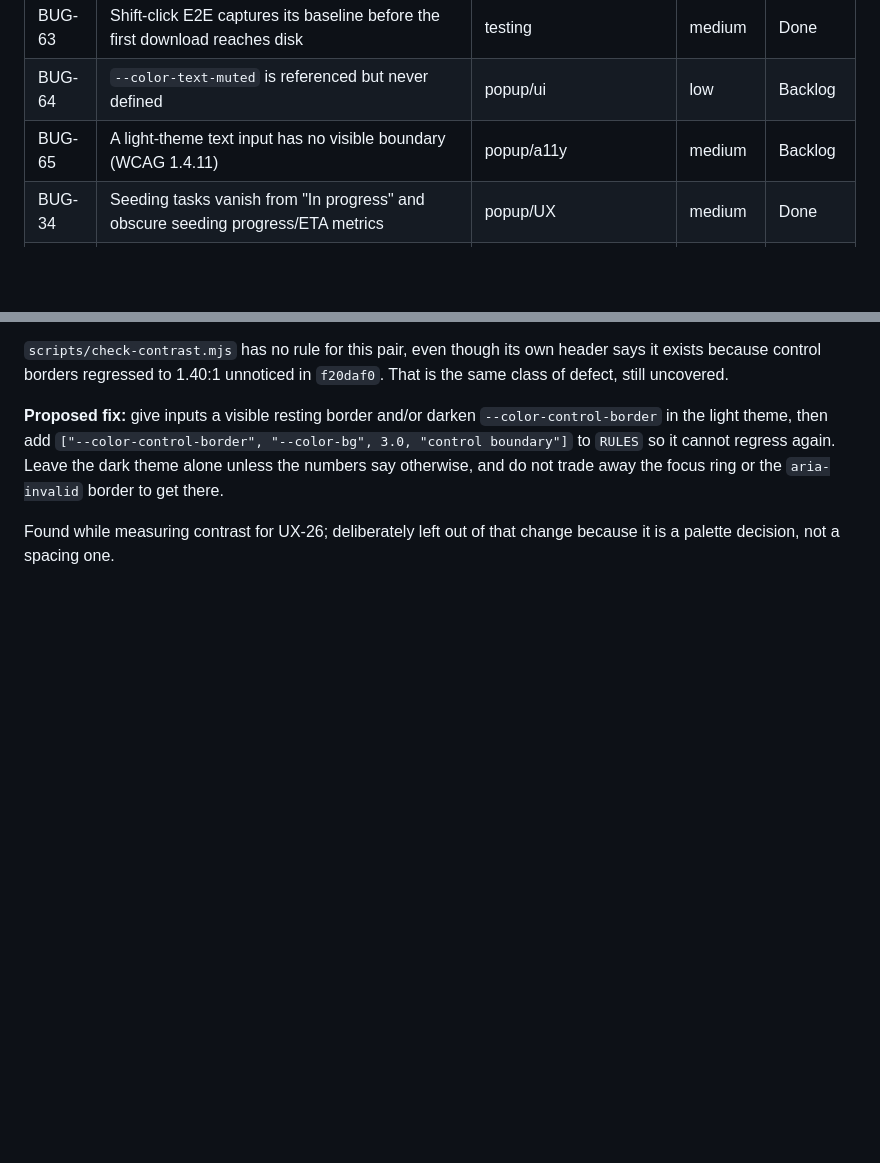
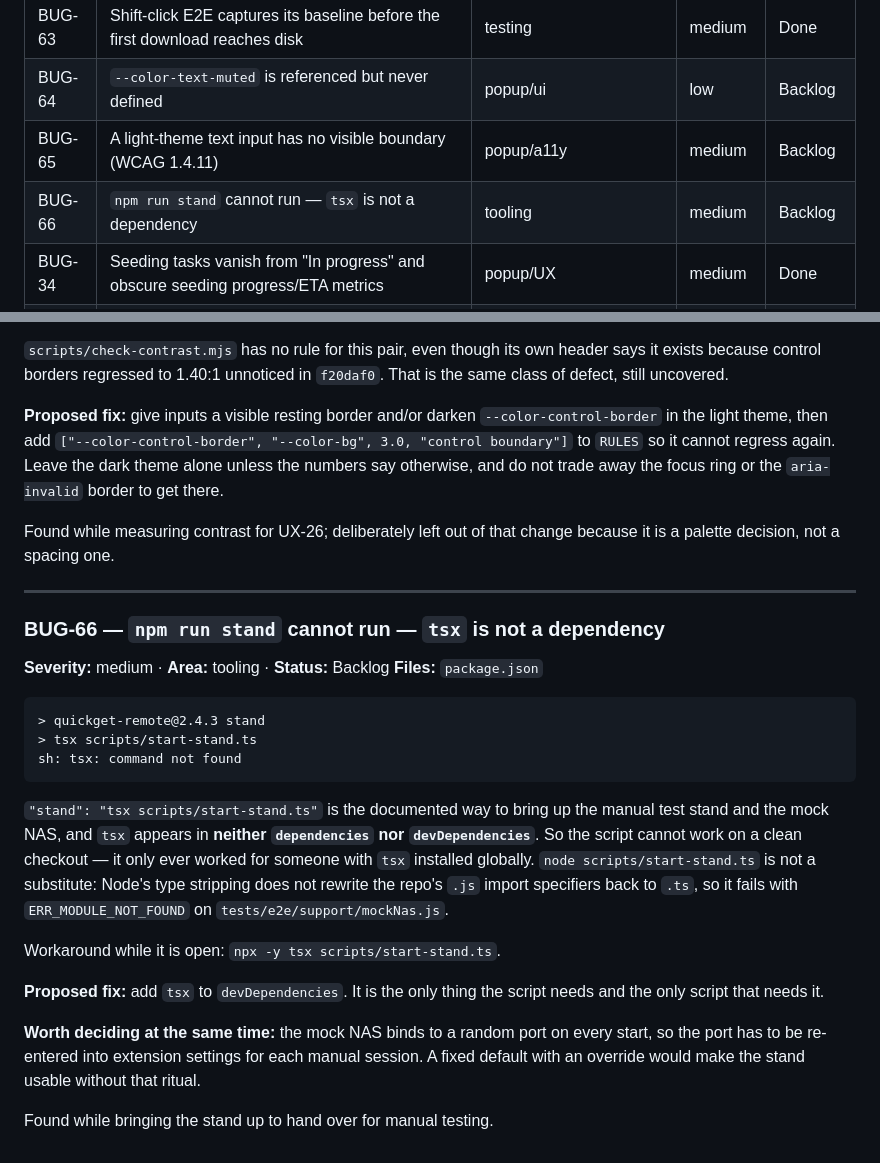
Before and after one commit to ScalableJS/QuickGet, a Markdown page: agent-os/product/bugs-kanban.md, 2 parts joined by grey strips. Drawn GitHub-style; blank space fills up the shorter version.

Commit message:
docs(kanban): record that npm run stand is broken on a clean checkout (BUG-66)
tsx is in neither dependencies nor devDependencies, so the script only ever
worked for someone with it installed globally. node cannot substitute: type
stripping does not rewrite the repo's .js import specifiers back to .ts.

Co-Authored-By: Claude Opus 5 <noreply@anthropic.com>

````diff
--- a/agent-os/product/bugs-kanban.md
+++ b/agent-os/product/bugs-kanban.md
@@ -20,6 +20,7 @@ changes. One card per defect, ordered by severity within a column.
 | BUG-63 | Shift-click E2E captures its baseline before the first download reaches disk | testing | medium | Done |
 | BUG-64 | `--color-text-muted` is referenced but never defined | popup/ui | low | Backlog |
 | BUG-65 | A light-theme text input has no visible boundary (WCAG 1.4.11) | popup/a11y | medium | Backlog |
+| BUG-66 | `npm run stand` cannot run — `tsx` is not a dependency | tooling | medium | Backlog |
 | BUG-34 | Seeding tasks vanish from "In progress" and obscure seeding progress/ETA metrics | popup/UX | medium | Done |
 | BUG-35 | Peer and seed counts provided by NAS are never displayed in the popup | popup/UX | medium | Done |
 | BUG-36 | Download payload size and progress in bytes (`done` / `size`) are hidden during download | popup/UX | medium | Done |
@@ -2218,3 +2219,34 @@ and do not trade away the focus ring or the `aria-invalid` border to get there.
 
 Found while measuring contrast for UX-26; deliberately left out of that change because it is a
 palette decision, not a spacing one.
+
+---
+
+### BUG-66 — `npm run stand` cannot run — `tsx` is not a dependency
+
+**Severity:** medium · **Area:** tooling · **Status:** Backlog
+**Files:** `package.json`
+
+```
+> quickget-remote@2.4.3 stand
+> tsx scripts/start-stand.ts
+sh: tsx: command not found
+```
+
+`"stand": "tsx scripts/start-stand.ts"` is the documented way to bring up the manual test stand
+and the mock NAS, and `tsx` appears in **neither `dependencies` nor `devDependencies`**. So the
+script cannot work on a clean checkout — it only ever worked for someone with `tsx` installed
+globally. `node scripts/start-stand.ts` is not a substitute: Node's type stripping does not
+rewrite the repo's `.js` import specifiers back to `.ts`, so it fails with `ERR_MODULE_NOT_FOUND`
+on `tests/e2e/support/mockNas.js`.
+
+Workaround while it is open: `npx -y tsx scripts/start-stand.ts`.
+
+**Proposed fix:** add `tsx` to `devDependencies`. It is the only thing the script needs and the
+only script that needs it.
+
+**Worth deciding at the same time:** the mock NAS binds to a random port on every start, so the
+port has to be re-entered into extension settings for each manual session. A fixed default with an
+override would make the stand usable without that ritual.
+
+Found while bringing the stand up to hand over for manual testing.
````
